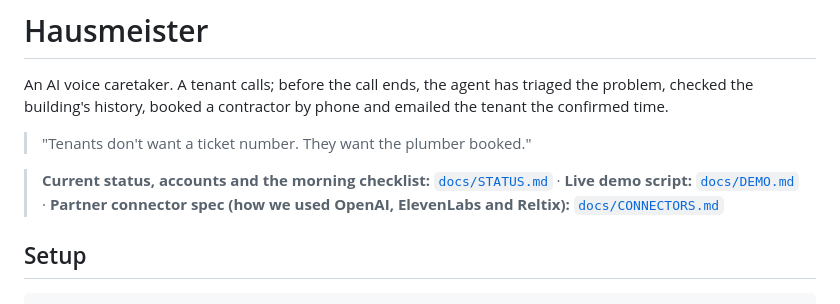
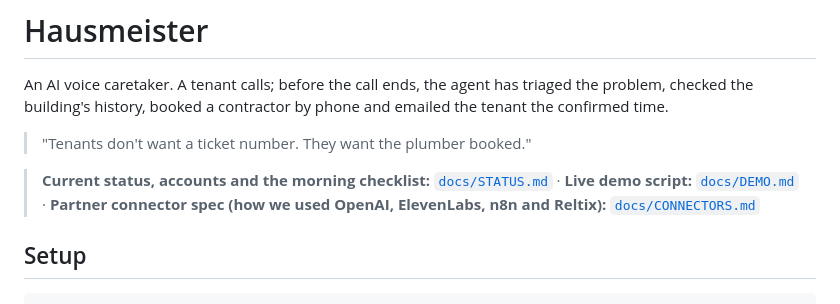
Before and after one commit to Kennedy531/hausmeister, a Markdown page: README.md, the part around the change. GitHub-like rendering.

```diff
--- a/README.md
+++ b/README.md
@@ -4,7 +4,7 @@ An AI voice caretaker. A tenant calls; before the call ends, the agent has triag
 
 > "Tenants don't want a ticket number. They want the plumber booked."
 
-> **Current status, accounts and the morning checklist:** [`docs/STATUS.md`](docs/STATUS.md) · **Live demo script:** [`docs/DEMO.md`](docs/DEMO.md) · **Partner connector spec (how we used OpenAI, ElevenLabs and Reltix):** [`docs/CONNECTORS.md`](docs/CONNECTORS.md)
+> **Current status, accounts and the morning checklist:** [`docs/STATUS.md`](docs/STATUS.md) · **Live demo script:** [`docs/DEMO.md`](docs/DEMO.md) · **Partner connector spec (how we used OpenAI, ElevenLabs, n8n and Reltix):** [`docs/CONNECTORS.md`](docs/CONNECTORS.md)
 
 ## Setup
 
```
Also changed, not shown: docs/CONNECTORS.md (+33 -0 lines), n8n/n8n-workflow-run.png (added), n8n/n8n-workflow.png (added), 4 other files.
